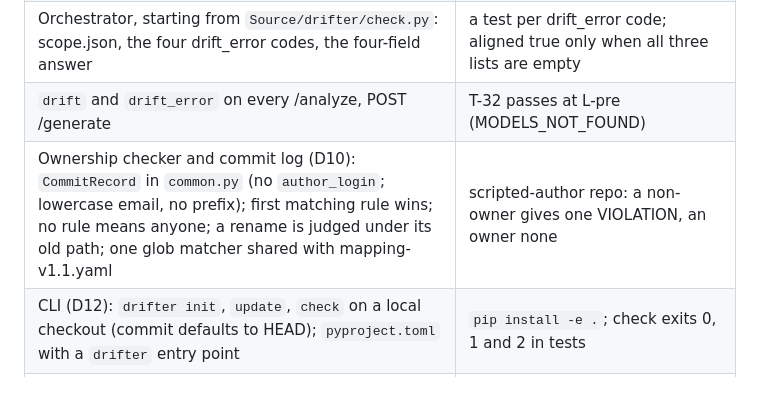
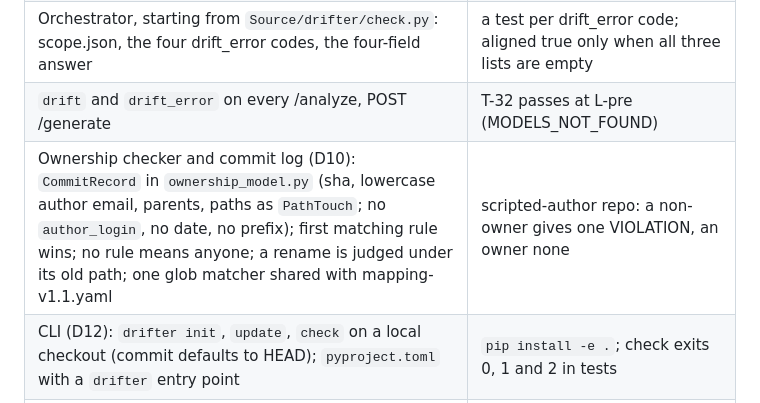
Before and after one commit to MuhammadSban/DocumentationModelDrifter, a Markdown page: docs/base/phase4.md, the part around the change. Drawn GitHub-style.

Commit message:
Describe CommitRecord as the code defines it in the seam and plan
Co-Authored-By: Claude Opus 5.5 <noreply@anthropic.com>

```diff
--- a/docs/base/phase4.md
+++ b/docs/base/phase4.md
@@ -81,7 +81,7 @@ Needs no model format. Builds on `main` (contract-alignment is merged), where /h
 | Seam (D9, `docs/models/model-seam.md`): reuse `parse_files` and `write_model`; flatten each model's top-level lists to `{id: element}`; diff by id (ADDED, REMOVED, MODIFIED) | fake-plugin tests in tests/ cover each change type |
 | Orchestrator, starting from `Source/drifter/check.py`: scope.json, the four drift_error codes, the four-field answer | a test per drift_error code; aligned true only when all three lists are empty |
 | `drift` and `drift_error` on every /analyze, POST /generate | T-32 passes at L-pre (MODELS_NOT_FOUND) |
-| Ownership checker and commit log (D10): `CommitRecord` in `common.py` (no `author_login`; lowercase email, no prefix); first matching rule wins; no rule means anyone; a rename is judged under its old path; one glob matcher shared with mapping-v1.1.yaml | scripted-author repo: a non-owner gives one VIOLATION, an owner none |
+| Ownership checker and commit log (D10): `CommitRecord` in `ownership_model.py` (sha, lowercase author email, parents, paths as `PathTouch`; no `author_login`, no date, no prefix); first matching rule wins; no rule means anyone; a rename is judged under its old path; one glob matcher shared with mapping-v1.1.yaml | scripted-author repo: a non-owner gives one VIOLATION, an owner none |
 | CLI (D12): `drifter init`, `update`, `check` on a local checkout (commit defaults to HEAD); `pyproject.toml` with a `drifter` entry point | `pip install -e .`; check exits 0, 1 and 2 in tests |
 | Shared seam test in tests/common/: element rule, unique ids, sorted lists, valid against the schema, `write_model` round trip | passes for structural |
 | Timing on real repositories, generators included | on Railway, one full check of pytest and of Django each finishes; Django under 60 s |
```
Also changed, not shown: docs/models/model-seam.md (+2 -2 lines).
